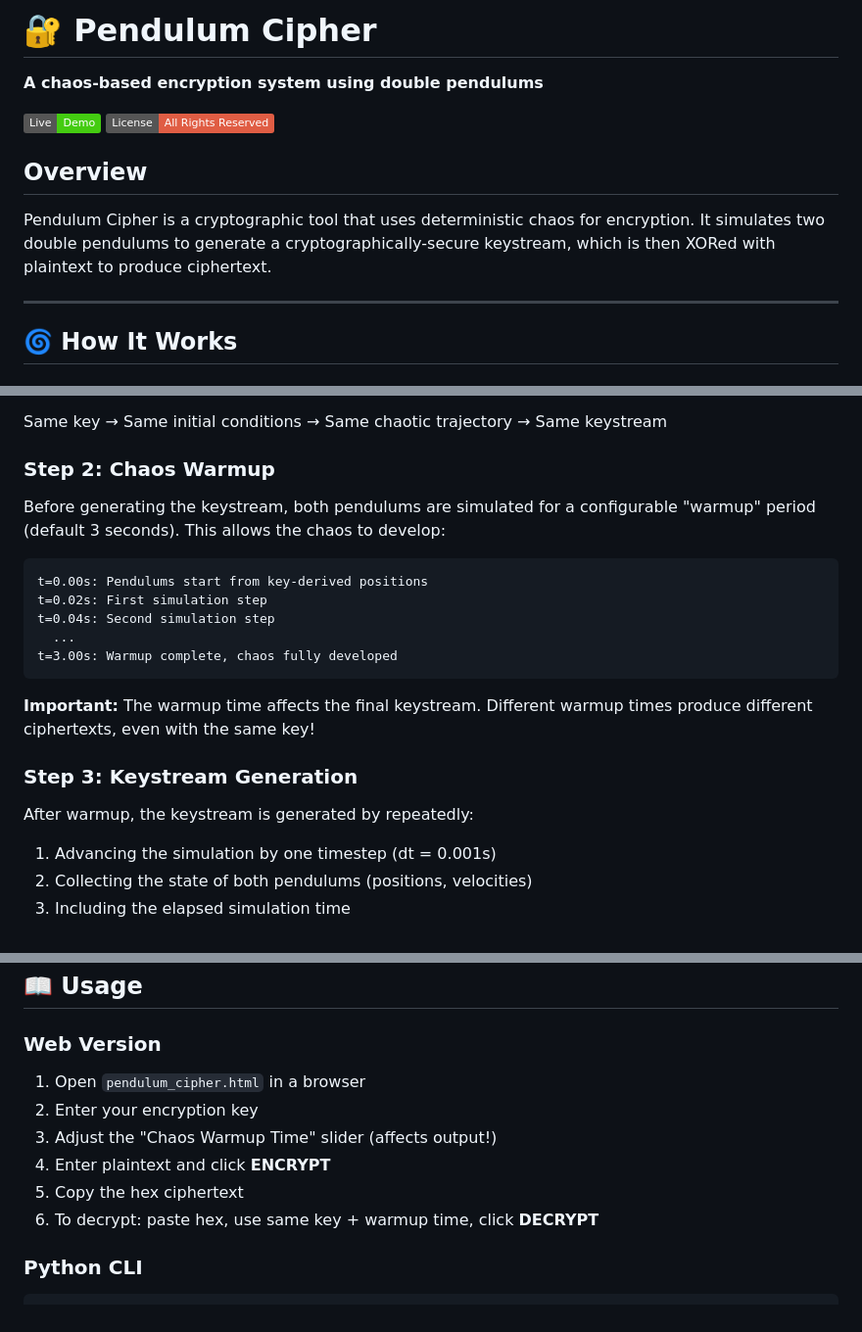
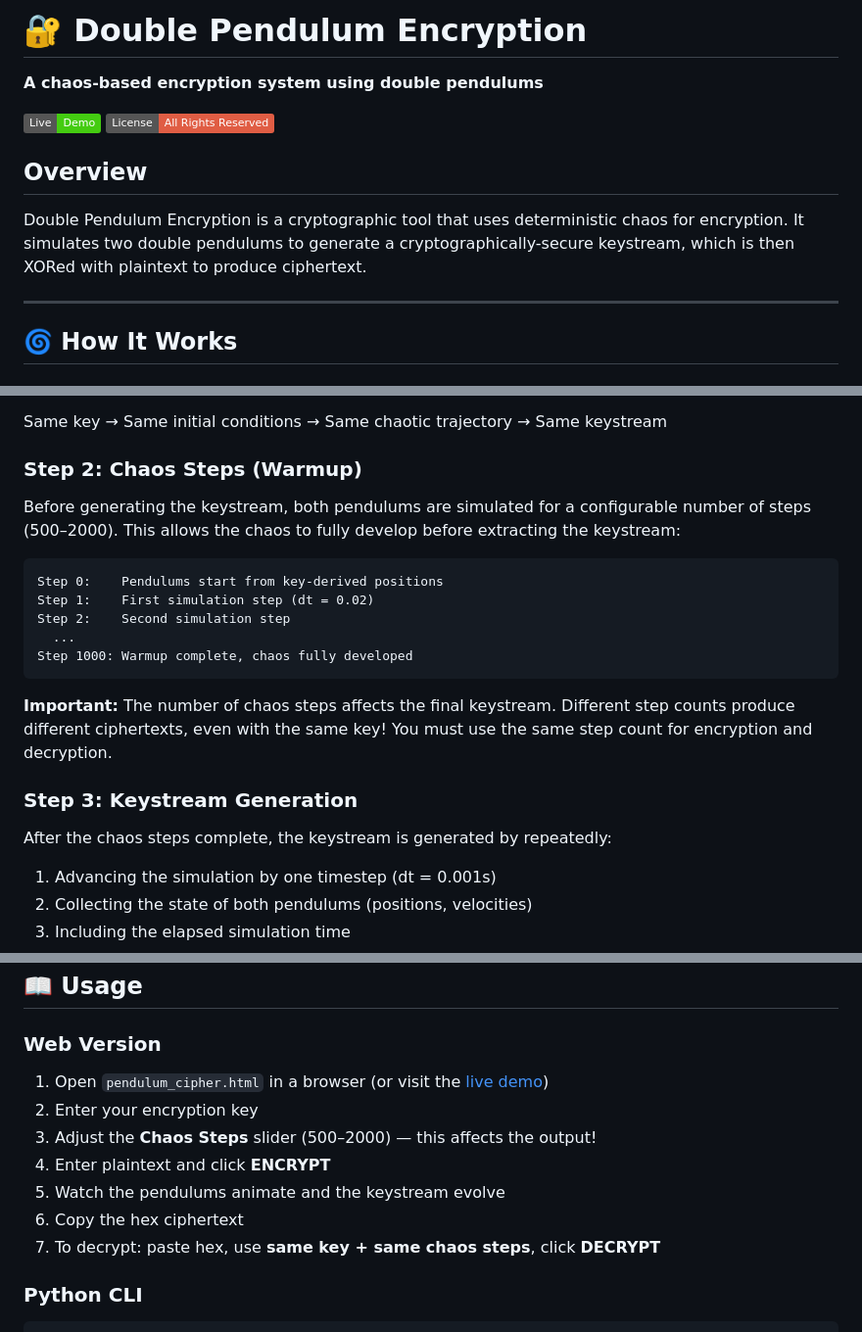
Before and after one commit to akingry/pendulum-cipher, a Markdown page: README.md, 3 parts joined by grey strips. Shown at 98% size. Drawn GitHub-style; badges without logos.

Commit message:
Update README for Double Pendulum Encryption with chaos steps

````diff
--- a/README.md
+++ b/README.md
@@ -1,4 +1,4 @@
-# 🔐 Pendulum Cipher
+# 🔐 Double Pendulum Encryption
 
 **A chaos-based encryption system using double pendulums**
 
@@ -7,7 +7,7 @@
 
 ## Overview
 
-Pendulum Cipher is a cryptographic tool that uses deterministic chaos for encryption. It simulates two double pendulums to generate a cryptographically-secure keystream, which is then XORed with plaintext to produce ciphertext.
+Double Pendulum Encryption is a cryptographic tool that uses deterministic chaos for encryption. It simulates two double pendulums to generate a cryptographically-secure keystream, which is then XORed with plaintext to produce ciphertext.
 
 ---
 
@@ -63,23 +63,23 @@ These 16 parameters determine:
 
 Same key → Same initial conditions → Same chaotic trajectory → Same keystream
 
-### Step 2: Chaos Warmup
+### Step 2: Chaos Steps (Warmup)
 
-Before generating the keystream, both pendulums are simulated for a configurable "warmup" period (default 3 seconds). This allows the chaos to develop:
+Before generating the keystream, both pendulums are simulated for a configurable number of steps (500–2000). This allows the chaos to fully develop before extracting the keystream:
 
 ```
-t=0.00s: Pendulums start from key-derived positions
-t=0.02s: First simulation step
-t=0.04s: Second simulation step
+Step 0:    Pendulums start from key-derived positions
+Step 1:    First simulation step (dt = 0.02)
+Step 2:    Second simulation step
   ...
-t=3.00s: Warmup complete, chaos fully developed
+Step 1000: Warmup complete, chaos fully developed
 ```
 
-**Important:** The warmup time affects the final keystream. Different warmup times produce different ciphertexts, even with the same key!
+**Important:** The number of chaos steps affects the final keystream. Different step counts produce different ciphertexts, even with the same key! You must use the same step count for encryption and decryption.
 
 ### Step 3: Keystream Generation
 
-After warmup, the keystream is generated by repeatedly:
+After the chaos steps complete, the keystream is generated by repeatedly:
 
 1. Advancing the simulation by one timestep (dt = 0.001s)
 2. Collecting the state of both pendulums (positions, velocities)
@@ -169,12 +169,13 @@ dt_anim = 0.02  # Animation timestep (s)
 
 ### Web Version
 
-1. Open `pendulum_cipher.html` in a browser
+1. Open `pendulum_cipher.html` in a browser (or visit the [live demo](https://akingry.github.io/pendulum-cipher/))
 2. Enter your encryption key
-3. Adjust the "Chaos Warmup Time" slider (affects output!)
+3. Adjust the **Chaos Steps** slider (500–2000) — this affects the output!
 4. Enter plaintext and click **ENCRYPT**
-5. Copy the hex ciphertext
-6. To decrypt: paste hex, use same key + warmup time, click **DECRYPT**
+5. Watch the pendulums animate and the keystream evolve
+6. Copy the hex ciphertext
+7. To decrypt: paste hex, use **same key + same chaos steps**, click **DECRYPT**
 
 ### Python CLI
 
````
Also changed, not shown: other parts of README.md (+3 -3 lines).
